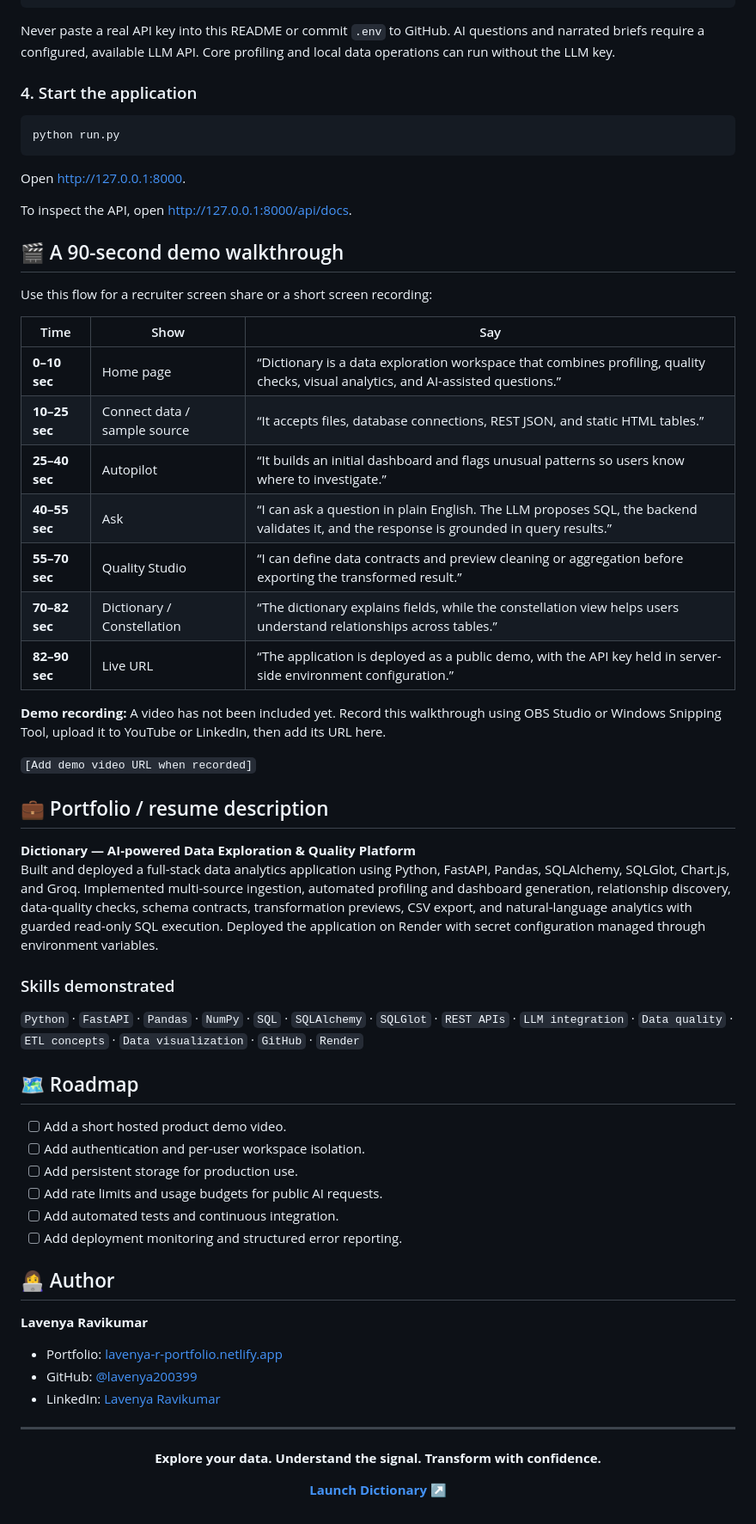
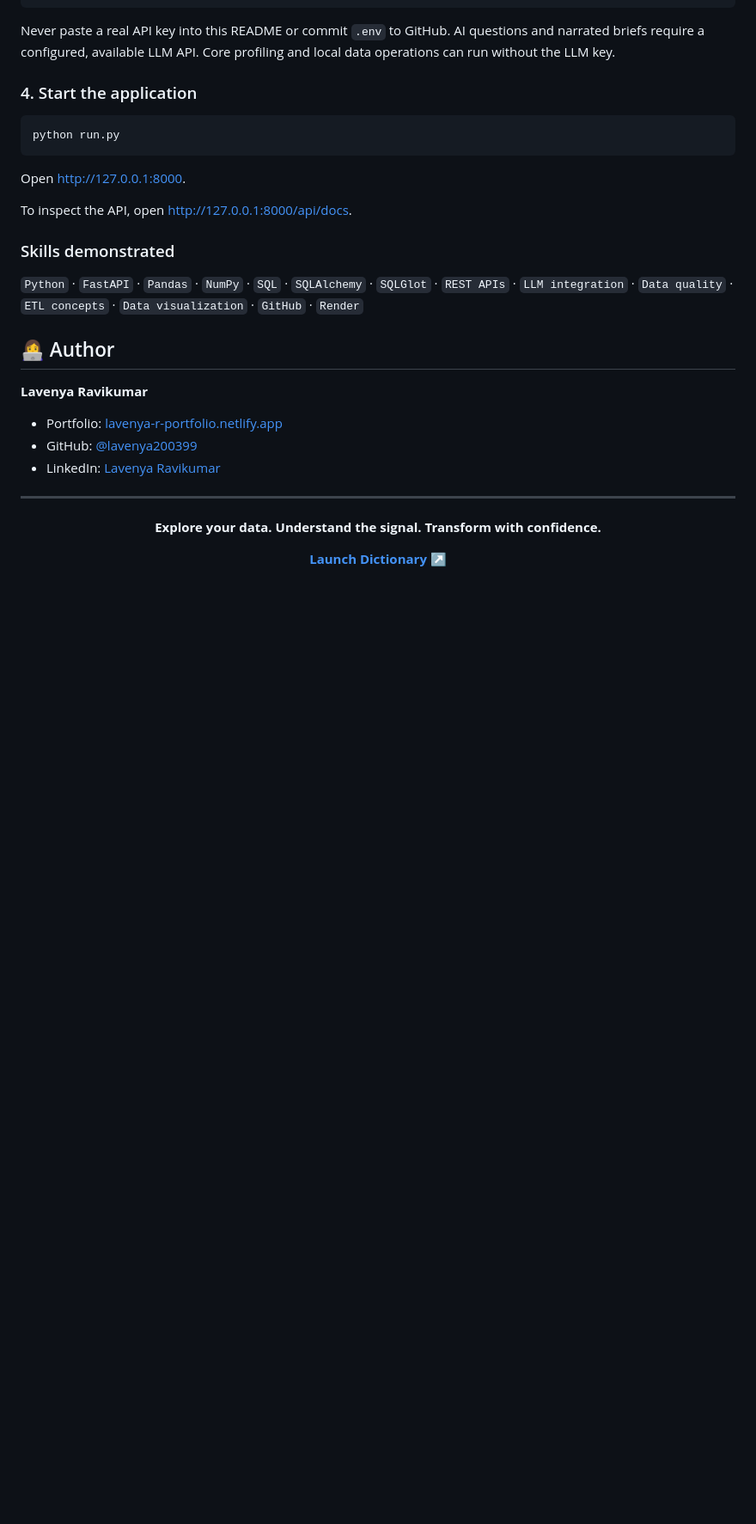
Before and after one commit to lavenya200399/dictionary-ai, a Markdown page: README.md, the part around the change. Shown at 86% size. Drawn GitHub-style; blank space fills up the shorter version.

```diff
--- a/README.md
+++ b/README.md
@@ -233,41 +233,9 @@ Open [http://127.0.0.1:8000](http://127.0.0.1:8000).
 
 To inspect the API, open [http://127.0.0.1:8000/api/docs](http://127.0.0.1:8000/api/docs).
 
-## 🎬 A 90-second demo walkthrough
-
-Use this flow for a recruiter screen share or a short screen recording:
-
-| Time | Show | Say |
-|---|---|---|
-| **0–10 sec** | Home page | “Dictionary is a data exploration workspace that combines profiling, quality checks, visual analytics, and AI-assisted questions.” |
-| **10–25 sec** | Connect data / sample source | “It accepts files, database connections, REST JSON, and static HTML tables.” |
-| **25–40 sec** | Autopilot | “It builds an initial dashboard and flags unusual patterns so users know where to investigate.” |
-| **40–55 sec** | Ask | “I can ask a question in plain English. The LLM proposes SQL, the backend validates it, and the response is grounded in query results.” |
-| **55–70 sec** | Quality Studio | “I can define data contracts and preview cleaning or aggregation before exporting the transformed result.” |
-| **70–82 sec** | Dictionary / Constellation | “The dictionary explains fields, while the constellation view helps users understand relationships across tables.” |
-| **82–90 sec** | Live URL | “The application is deployed as a public demo, with the API key held in server-side environment configuration.” |
-
-**Demo recording:** A video has not been included yet. Record this walkthrough using OBS Studio or Windows Snipping Tool, upload it to YouTube or LinkedIn, then add its URL here.
-
-`[Add demo video URL when recorded]`
-
-## 💼 Portfolio / resume description
-
-**Dictionary — AI-powered Data Exploration & Quality Platform**
-Built and deployed a full-stack data analytics application using Python, FastAPI, Pandas, SQLAlchemy, SQLGlot, Chart.js, and Groq. Implemented multi-source ingestion, automated profiling and dashboard generation, relationship discovery, data-quality checks, schema contracts, transformation previews, CSV export, and natural-language analytics with guarded read-only SQL execution. Deployed the application on Render with secret configuration managed through environment variables.
-
 ### Skills demonstrated
 
 `Python` · `FastAPI` · `Pandas` · `NumPy` · `SQL` · `SQLAlchemy` · `SQLGlot` · `REST APIs` · `LLM integration` · `Data quality` · `ETL concepts` · `Data visualization` · `GitHub` · `Render`
-
-## 🗺️ Roadmap
-
-- [ ] Add a short hosted product demo video.
-- [ ] Add authentication and per-user workspace isolation.
-- [ ] Add persistent storage for production use.
-- [ ] Add rate limits and usage budgets for public AI requests.
-- [ ] Add automated tests and continuous integration.
-- [ ] Add deployment monitoring and structured error reporting.
 
 ## 👩‍💻 Author
 
```
